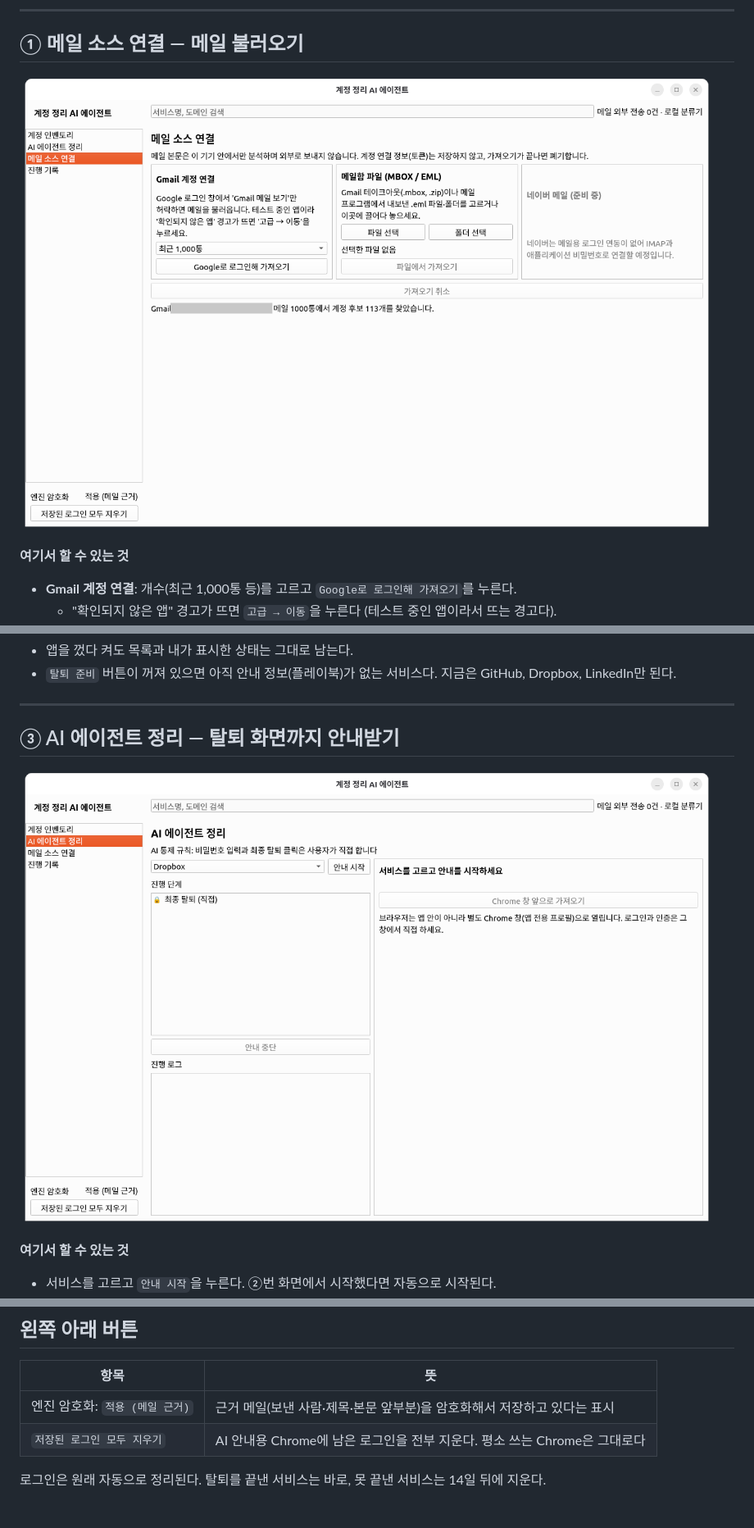
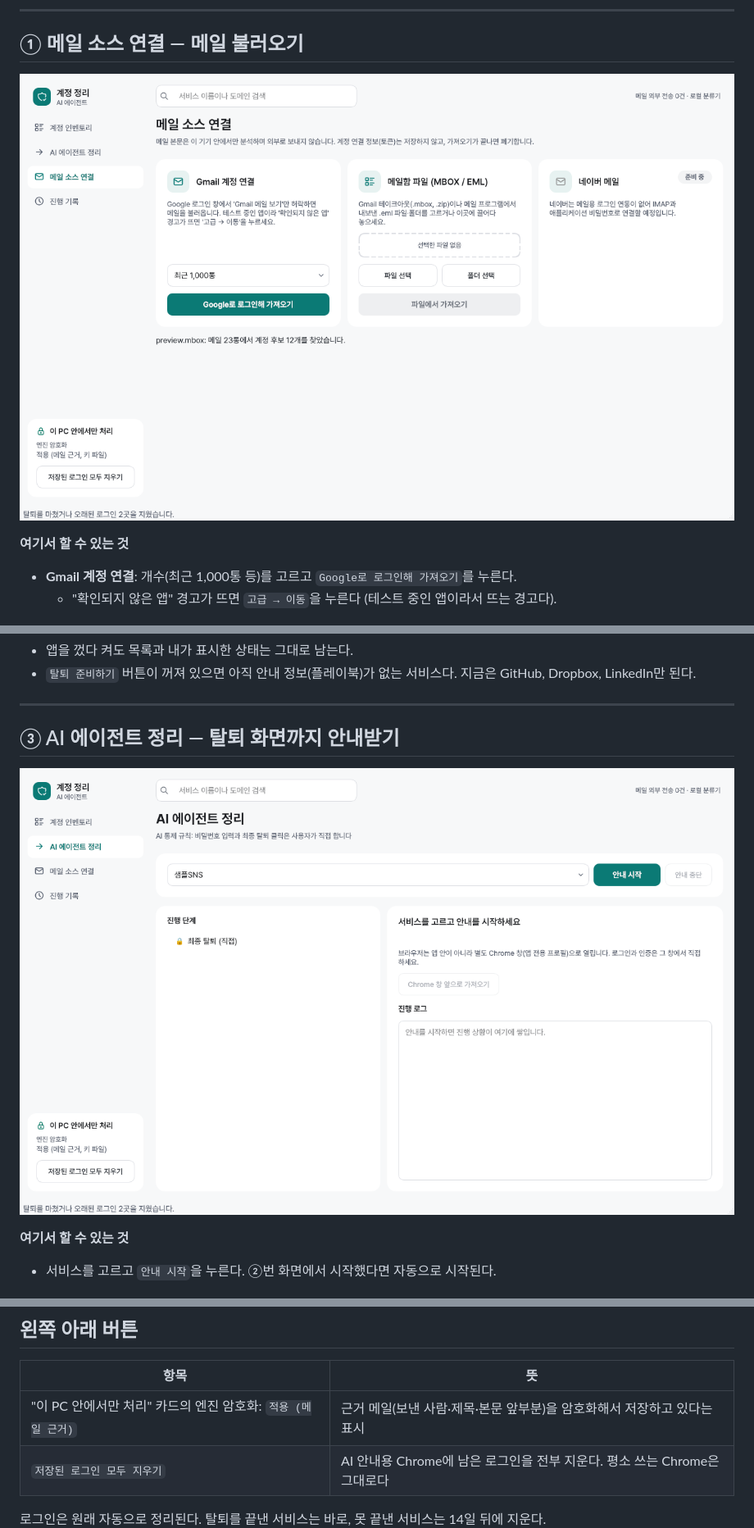
Before and after one commit to TEAM-CATHOLIC/eliceContest, a Markdown page: docs/06_화면별_사용가이드.md, 3 parts joined by grey strips. Shown at 82% size. Rendered like a GitHub page; pictures changed too: docs/images/guide/agent.png, docs/images/guide/sources.png.

```diff
--- a/docs/06_화면별_사용가이드.md
+++ b/docs/06_화면별_사용가이드.md
@@ -55,5 +63,5 @@
 - 앱을 껐다 켜도 목록과 내가 표시한 상태는 그대로 남는다.
-- `탈퇴 준비` 버튼이 꺼져 있으면 아직 안내 정보(플레이북)가 없는 서비스다. 지금은 GitHub, Dropbox, LinkedIn만 된다.
+- `탈퇴 준비하기` 버튼이 꺼져 있으면 아직 안내 정보(플레이북)가 없는 서비스다. 지금은 GitHub, Dropbox, LinkedIn만 된다.
 
 ---
 
@@ -99,7 +107,7 @@
 
 | 항목 | 뜻 |
 |---|---|
-| 엔진 암호화: `적용 (메일 근거)` | 근거 메일(보낸 사람·제목·본문 앞부분)을 암호화해서 저장하고 있다는 표시 |
+| "이 PC 안에서만 처리" 카드의 엔진 암호화: `적용 (메일 근거)` | 근거 메일(보낸 사람·제목·본문 앞부분)을 암호화해서 저장하고 있다는 표시 |
 | `저장된 로그인 모두 지우기` | AI 안내용 Chrome에 남은 로그인을 전부 지운다. 평소 쓰는 Chrome은 그대로다 |
 
 로그인은 원래 자동으로 정리된다. 탈퇴를 끝낸 서비스는 바로, 못 끝낸 서비스는 14일 뒤에 지운다.
```
Also changed, not shown: other parts of docs/06_화면별_사용가이드.md (+13 -5 lines), docs/images/guide/guide.png (added), docs/images/guide/history.png, docs/images/guide/inventory.png.
